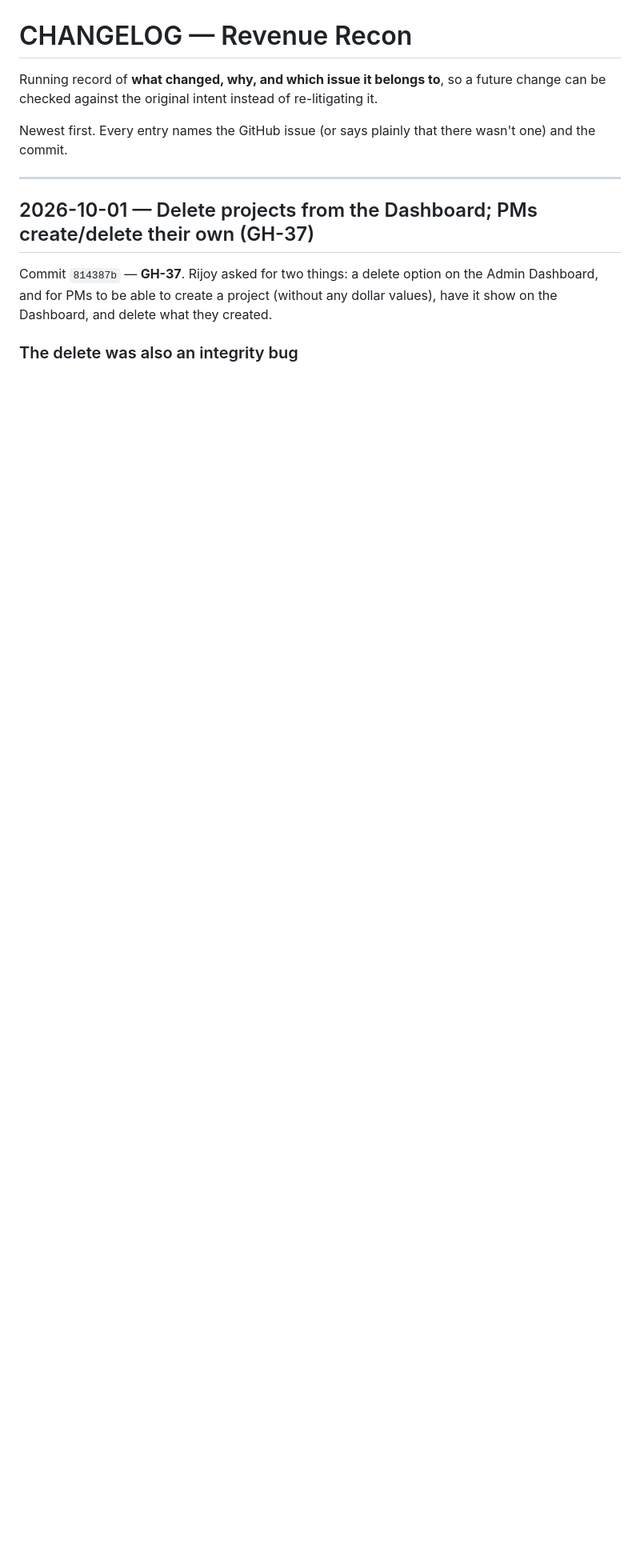
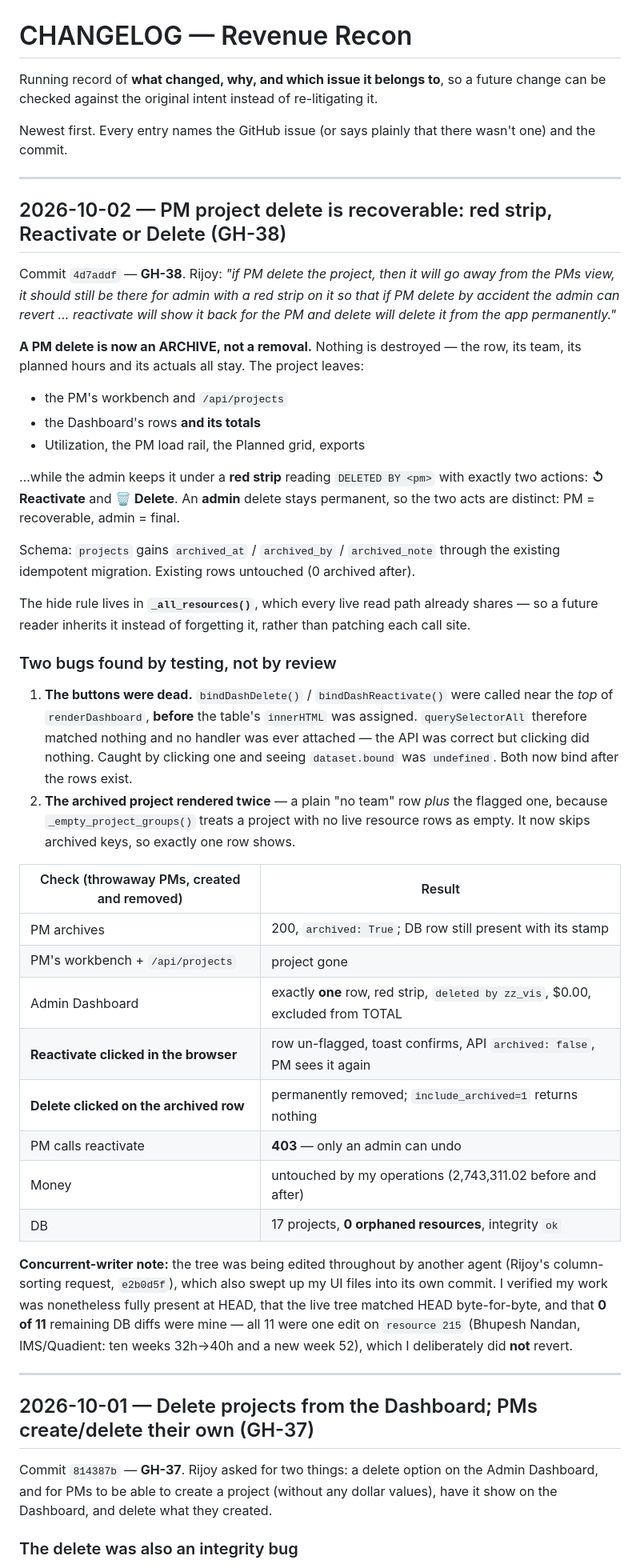
Before and after one commit to rijoymanghat84/revenue-tracker, a Markdown page: CHANGELOG.md, the part around the change. Shown at 80% size. Rendered like a GitHub page; blank space fills up the shorter version.

Commit message:
CHANGELOG: record GH-38 (recoverable PM project delete)
no issue: documentation of GH-38, which is cited in the entry itself.

```diff
--- a/CHANGELOG.md
+++ b/CHANGELOG.md
@@ -6,6 +6,63 @@ re-litigating it.
 
 Newest first. Every entry names the GitHub issue (or says plainly that there
 wasn't one) and the commit.
+
+---
+
+## 2026-10-02 — PM project delete is recoverable: red strip, Reactivate or Delete (GH-38)
+
+Commit `4d7addf` — **GH-38**. Rijoy: _"if PM delete the project, then it will go
+away from the PMs view, it should still be there for admin with a red strip on it
+so that if PM delete by accident the admin can revert … reactivate will show it
+back for the PM and delete will delete it from the app permanently."_
+
+**A PM delete is now an ARCHIVE, not a removal.** Nothing is destroyed — the row,
+its team, its planned hours and its actuals all stay. The project leaves:
+
+- the PM's workbench and `/api/projects`
+- the Dashboard's rows **and its totals**
+- Utilization, the PM load rail, the Planned grid, exports
+
+…while the admin keeps it under a **red strip** reading `DELETED BY <pm>` with
+exactly two actions: **↺ Reactivate** and **🗑 Delete**. An **admin** delete stays
+permanent, so the two acts are distinct: PM = recoverable, admin = final.
+
+Schema: `projects` gains `archived_at` / `archived_by` / `archived_note` through
+the existing idempotent migration. Existing rows untouched (0 archived after).
+
+The hide rule lives in **`_all_resources()`**, which every live read path already
+shares — so a future reader inherits it instead of forgetting it, rather than
+patching each call site.
+
+### Two bugs found by testing, not by review
+
+1. **The buttons were dead.** `bindDashDelete()` / `bindDashReactivate()` were
+   called near the *top* of `renderDashboard`, **before** the table's
+   `innerHTML` was assigned. `querySelectorAll` therefore matched nothing and no
+   handler was ever attached — the API was correct but clicking did nothing.
+   Caught by clicking one and seeing `dataset.bound` was `undefined`. Both now
+   bind after the rows exist.
+2. **The archived project rendered twice** — a plain "no team" row *plus* the
+   flagged one, because `_empty_project_groups()` treats a project with no live
+   resource rows as empty. It now skips archived keys, so exactly one row shows.
+
+| Check (throwaway PMs, created and removed) | Result |
+|---|---|
+| PM archives | 200, `archived: True`; DB row still present with its stamp |
+| PM's workbench + `/api/projects` | project gone |
+| Admin Dashboard | exactly **one** row, red strip, `deleted by zz_vis`, $0.00, excluded from TOTAL |
+| **Reactivate clicked in the browser** | row un-flagged, toast confirms, API `archived: false`, PM sees it again |
+| **Delete clicked on the archived row** | permanently removed; `include_archived=1` returns nothing |
+| PM calls reactivate | **403** — only an admin can undo |
+| Money | untouched by my operations (2,743,311.02 before and after) |
+| DB | 17 projects, **0 orphaned resources**, integrity `ok` |
+
+**Concurrent-writer note:** the tree was being edited throughout by another agent
+(Rijoy's column-sorting request, `e2b0d5f`), which also swept up my UI files into
+its own commit. I verified my work was nonetheless fully present at HEAD, that the
+live tree matched HEAD byte-for-byte, and that **0 of 11** remaining DB diffs were
+mine — all 11 were one edit on `resource 215` (Bhupesh Nandan, IMS/Quadient: ten
+weeks 32h→40h and a new week 52), which I deliberately did **not** revert.
 
 ---
 
```
